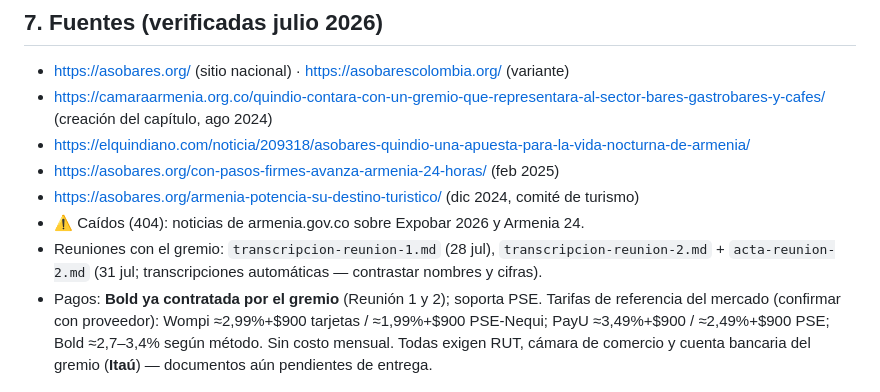
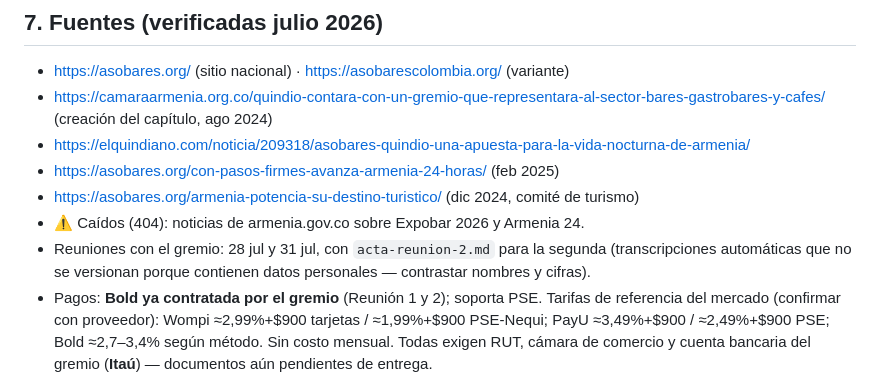
Before and after one commit to Jsua3/asobares, a Markdown page: material/investigacion-asobares-quindio.md, the part around the change. Drawn GitHub-style.

```diff
--- a/material/investigacion-asobares-quindio.md
+++ b/material/investigacion-asobares-quindio.md
@@ -70,5 +70,5 @@ Fuente: Observatorio Económico de Asobares (post de @asobaresquindio, ~20 jul 2
 - https://asobares.org/con-pasos-firmes-avanza-armenia-24-horas/ (feb 2025)
 - https://asobares.org/armenia-potencia-su-destino-turistico/ (dic 2024, comité de turismo)
 - ⚠️ Caídos (404): noticias de armenia.gov.co sobre Expobar 2026 y Armenia 24.
-- Reuniones con el gremio: `transcripcion-reunion-1.md` (28 jul), `transcripcion-reunion-2.md` + `acta-reunion-2.md` (31 jul; transcripciones automáticas — contrastar nombres y cifras).
+- Reuniones con el gremio: 28 jul y 31 jul, con `acta-reunion-2.md` para la segunda (transcripciones automáticas que no se versionan porque contienen datos personales — contrastar nombres y cifras).
 - Pagos: **Bold ya contratada por el gremio** (Reunión 1 y 2); soporta PSE. Tarifas de referencia del mercado (confirmar con proveedor): Wompi ≈2,99%+$900 tarjetas / ≈1,99%+$900 PSE-Nequi; PayU ≈3,49%+$900 / ≈2,49%+$900 PSE; Bold ≈2,7–3,4% según método. Sin costo mensual. Todas exigen RUT, cámara de comercio y cuenta bancaria del gremio (**Itaú**) — documentos aún pendientes de entrega.
```
Also changed, not shown: material/acta-reunion-2.md (+1 -1 lines), 1 other file.
